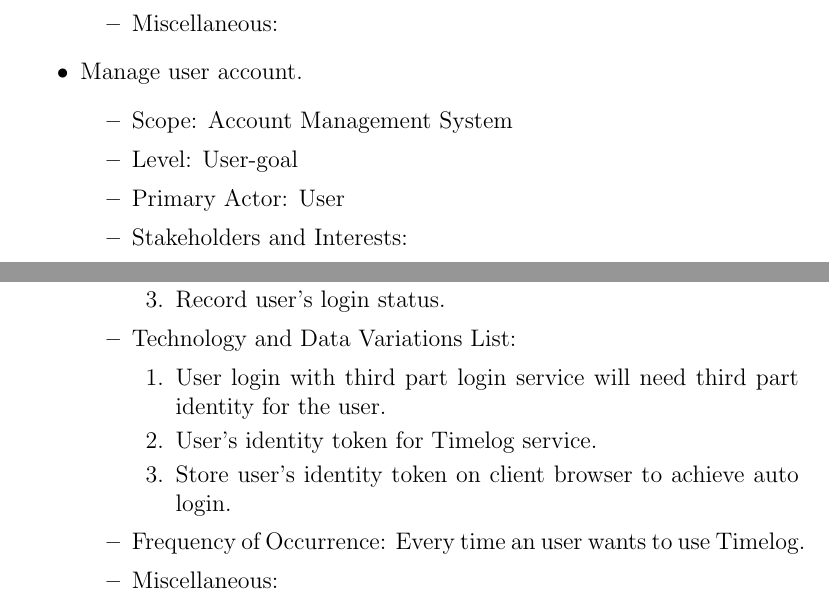
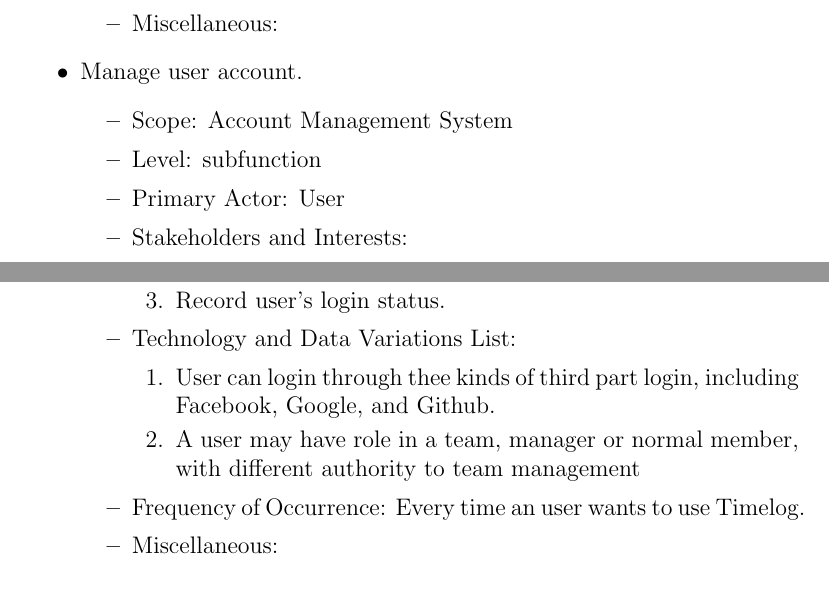
Before and after one commit to software-system-lab/docs, a LaTeX document (usecase.tex): two parts of pages 3 and 5 of 7, joined at a grey line, cut so that both start at the same text. Compiled offline with pdfLaTeX.

Commit message:
[Use case] Technology and Data Variations List fixed

```diff
--- a/usecase.tex
+++ b/usecase.tex
@@ -51,7 +51,7 @@
       \item Manage user account.
         \begin{itemize}
           \item Scope: Account Management System
-          \item Level: User-goal
+          \item Level: subfunction
           \item Primary Actor: User
           \item Stakeholders and Interests:
             \begin{itemize}
@@ -136,9 +136,8 @@
             \end{enumerate}
           \item Technology and Data Variations List:
             \begin{enumerate}
-              \item User login with third part login service will need third part identity for the user.
-              \item User's identity token for Timelog service.
-              \item Store user's identity token on client browser to achieve auto login.
+              \item User can login through thee kinds of third part login, including Facebook, Google, and Github.
+              \item A user may have role in a team, manager or normal member, with different authority to team management
             \end{enumerate}
           \item Frequency of Occurrence: Every time an user wants to use Timelog.
           \item Miscellaneous:
```
Also changed, not shown: usecase.tex (4 more changed lines).
